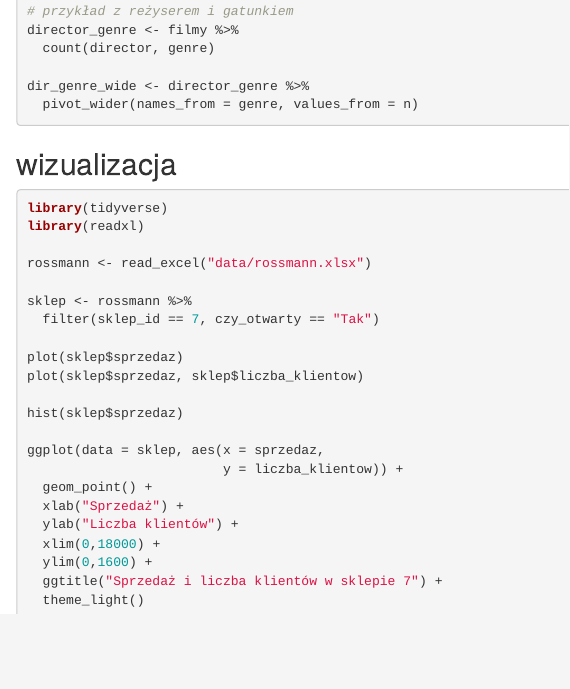
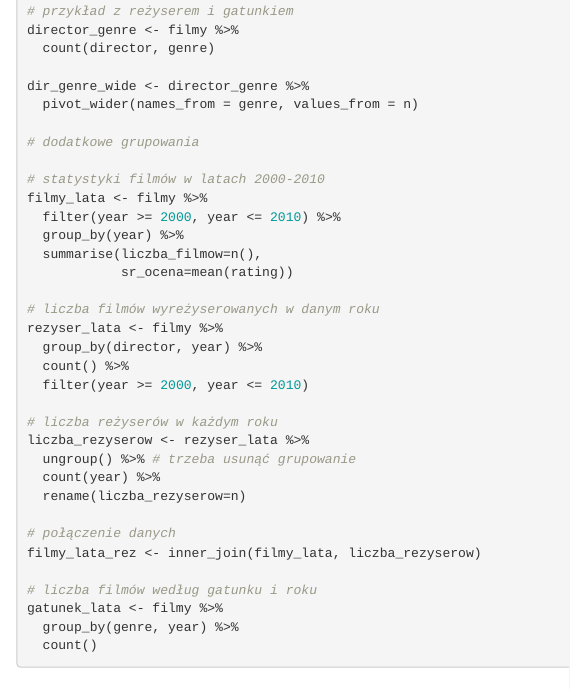
Before and after one commit to lwawrowski/podstawy-programowania-R, an R Markdown document (codes/gr2_20191117.Rmd): the page in a window 1100 px wide, from 1660 px down. The pictures show the output file codes/gr2_20191117.html that the author committed with the source, opened offline.

Commit message:
dodatkowe grupowanie

````diff
--- a/codes/gr2_20191117.Rmd
+++ b/codes/gr2_20191117.Rmd
@@ -98,6 +98,35 @@ director_genre <- filmy %>%
 dir_genre_wide <- director_genre %>%
   pivot_wider(names_from = genre, values_from = n)
 
+# dodatkowe grupowania
+
+# statystyki filmów w latach 2000-2010
+filmy_lata <- filmy %>%
+  filter(year >= 2000, year <= 2010) %>%
+  group_by(year) %>%
+  summarise(liczba_filmow=n(),
+            sr_ocena=mean(rating))
+
+# liczba filmów wyreżyserowanych w danym roku
+rezyser_lata <- filmy %>%
+  group_by(director, year) %>%
+  count() %>%
+  filter(year >= 2000, year <= 2010)
+
+# liczba reżyserów w każdym roku
+liczba_rezyserow <- rezyser_lata %>%
+  ungroup() %>% # trzeba usunąć grupowanie
+  count(year) %>%
+  rename(liczba_rezyserow=n)
+
+# połączenie danych
+filmy_lata_rez <- inner_join(filmy_lata, liczba_rezyserow)
+
+# liczba filmów według gatunku i roku
+gatunek_lata <- filmy %>%
+  group_by(genre, year) %>%
+  count()
+
 ```
 
 
````
Also changed, not shown: codes/gr2_20191117.html.
